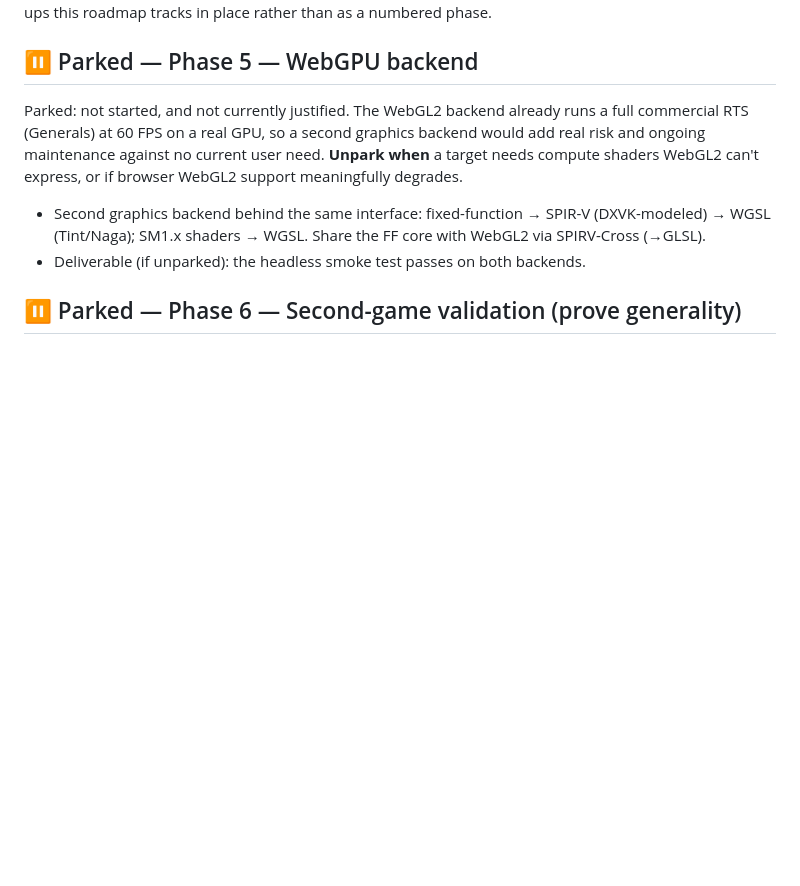
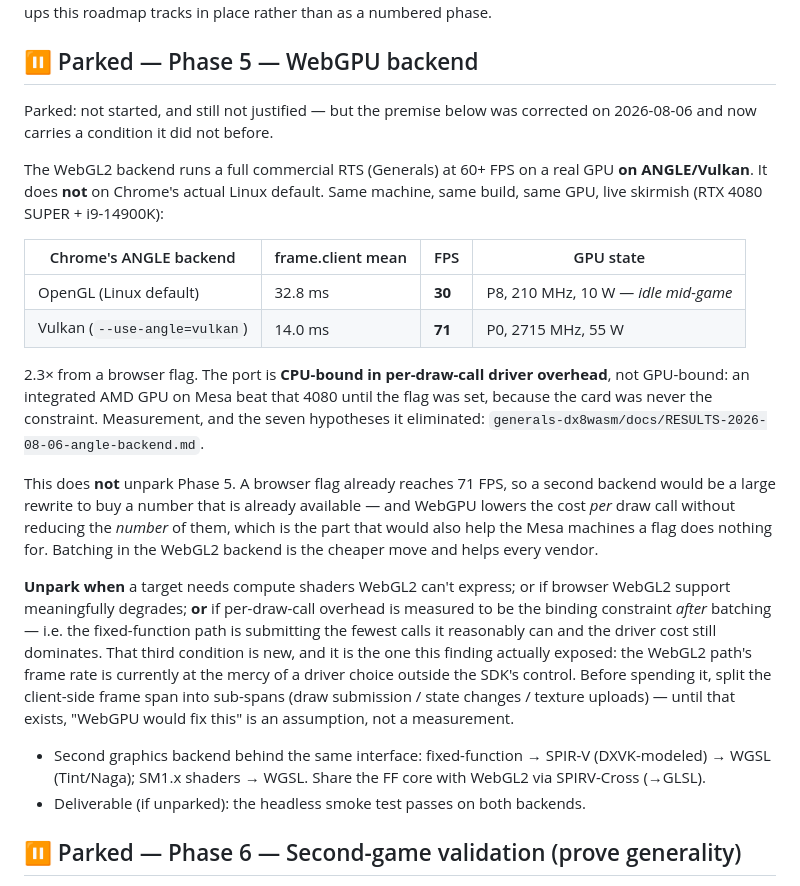
Before and after one commit to fadi-labib/dx8wasm, a Markdown page: docs/ROADMAP.md, the part around the change. GitHub-like rendering; blank space fills up the shorter version.

Commit message:
docs: Phase 5's premise was unqualified — WebGL2 hits 60 FPS only on ANGLE/Vulkan
Phase 5 (WebGPU backend) is parked on the grounds that "the WebGL2 backend already runs a
full commercial RTS at 60 FPS on a real GPU". Measured 2026-08-06, that is true on
ANGLE/Vulkan and false on Chrome's actual Linux default. Same machine, same build, same
GPU, live skirmish on an RTX 4080 SUPER + i9-14900K:

  ANGLE over OpenGL (Linux default)   frame.client 32.8 ms   30 FPS   GPU P8,  210 MHz, 10 W
  ANGLE over Vulkan                   frame.client 14.0 ms   71 FPS   GPU P0, 2715 MHz, 55 W

2.3x from a browser flag. The port is CPU-bound in per-draw-call driver overhead rather
than GPU-bound -- an integrated AMD GPU on Mesa beat that 4080 until the flag was set,
because the card was never the constraint. It sat at idle clocks mid-skirmish waiting for
commands. Full measurement, and the seven hypotheses it eliminated on the way (storage,
mount mode, service worker, vsync, E-core scheduling, simulation cost, CPU speed), in
generals-dx8wasm/docs/RESULTS-2026-08-06-angle-backend.md.

This does NOT unpark Phase 5, and the note says so. A flag already reaches 71 FPS, so a
second backend would be a large rewrite to buy a number that is already available -- and
WebGPU lowers the cost PER draw call without reducing the NUMBER of them, which is the half
that would also help the Mesa machines a flag does nothing for. Batching in the WebGL2
backend is the cheaper move and helps every vendor.

What changes is the unpark condition. The two that existed -- needs compute shaders, or
WebGL2 support degrades -- do not cover what was hit. Added a third: per-draw-call overhead
measured as the binding constraint AFTER batching. And a precondition on spending it, since
the client-side frame span is currently ONE span around the whole client update: split it
into sub-spans first, because until that exists "WebGPU would fix this" is an assumption,
not a measurement.

scripts/check.sh passes.

```diff
--- a/docs/ROADMAP.md
+++ b/docs/ROADMAP.md
@@ -86,11 +86,37 @@ is a phase in its own right; they are integration follow-ups this roadmap tracks
 rather than as a numbered phase.
 
 ## ⏸️ Parked — Phase 5 — WebGPU backend
-Parked: not started, and not currently justified. The WebGL2 backend already runs a full
-commercial RTS (Generals) at 60 FPS on a real GPU, so a second graphics backend would add
-real risk and ongoing maintenance against no current user need. **Unpark when** a target
-needs compute shaders WebGL2 can't express, or if browser WebGL2 support meaningfully
-degrades.
+Parked: not started, and still not justified — but the premise below was corrected on
+2026-08-06 and now carries a condition it did not before.
+
+The WebGL2 backend runs a full commercial RTS (Generals) at 60+ FPS on a real GPU
+**on ANGLE/Vulkan**. It does **not** on Chrome's actual Linux default. Same machine, same
+build, same GPU, live skirmish (RTX 4080 SUPER + i9-14900K):
+
+| Chrome's ANGLE backend | frame.client mean | FPS | GPU state |
+|---|---|---|---|
+| OpenGL (Linux default) | 32.8 ms | **30** | P8, 210 MHz, 10 W — *idle mid-game* |
+| Vulkan (`--use-angle=vulkan`) | 14.0 ms | **71** | P0, 2715 MHz, 55 W |
+
+2.3× from a browser flag. The port is **CPU-bound in per-draw-call driver overhead**, not
+GPU-bound: an integrated AMD GPU on Mesa beat that 4080 until the flag was set, because the
+card was never the constraint. Measurement, and the seven hypotheses it eliminated:
+`generals-dx8wasm/docs/RESULTS-2026-08-06-angle-backend.md`.
+
+This does **not** unpark Phase 5. A browser flag already reaches 71 FPS, so a second backend
+would be a large rewrite to buy a number that is already available — and WebGPU lowers the
+cost *per* draw call without reducing the *number* of them, which is the part that would also
+help the Mesa machines a flag does nothing for. Batching in the WebGL2 backend is the cheaper
+move and helps every vendor.
+
+**Unpark when** a target needs compute shaders WebGL2 can't express; or if browser WebGL2
+support meaningfully degrades; **or** if per-draw-call overhead is measured to be the binding
+constraint *after* batching — i.e. the fixed-function path is submitting the fewest calls it
+reasonably can and the driver cost still dominates. That third condition is new, and it is the
+one this finding actually exposed: the WebGL2 path's frame rate is currently at the mercy of a
+driver choice outside the SDK's control. Before spending it, split the client-side frame span
+into sub-spans (draw submission / state changes / texture uploads) — until that exists,
+"WebGPU would fix this" is an assumption, not a measurement.
 - Second graphics backend behind the same interface: fixed-function → SPIR-V (DXVK-modeled) → WGSL (Tint/Naga); SM1.x shaders → WGSL. Share the FF core with WebGL2 via SPIRV-Cross (→GLSL).
 - Deliverable (if unparked): the headless smoke test passes on both backends.
 
```
